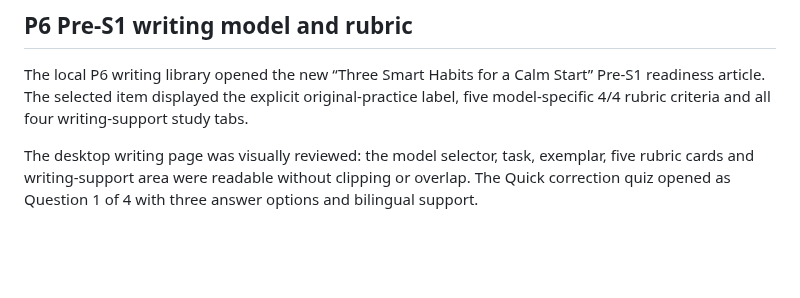
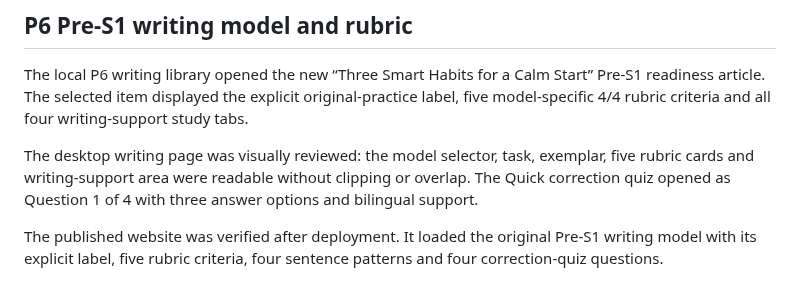
Before and after one commit to leung-tech/English-web, a Markdown page: VALIDATION_NOTES.md, the part around the change. GitHub-like rendering; blank space fills up the shorter version.

Commit message:
Document Pre-S1 writing model validation

```diff
--- a/VALIDATION_NOTES.md
+++ b/VALIDATION_NOTES.md
@@ -155,3 +155,5 @@ The published website was verified after deployment. The live mock exposed all s
 The local P6 writing library opened the new “Three Smart Habits for a Calm Start” Pre-S1 readiness article. The selected item displayed the explicit original-practice label, five model-specific 4/4 rubric criteria and all four writing-support study tabs.
 
 The desktop writing page was visually reviewed: the model selector, task, exemplar, five rubric cards and writing-support area were readable without clipping or overlap. The Quick correction quiz opened as Question 1 of 4 with three answer options and bilingual support.
+
+The published website was verified after deployment. It loaded the original Pre-S1 writing model with its explicit label, five rubric criteria, four sentence patterns and four correction-quiz questions.
```
